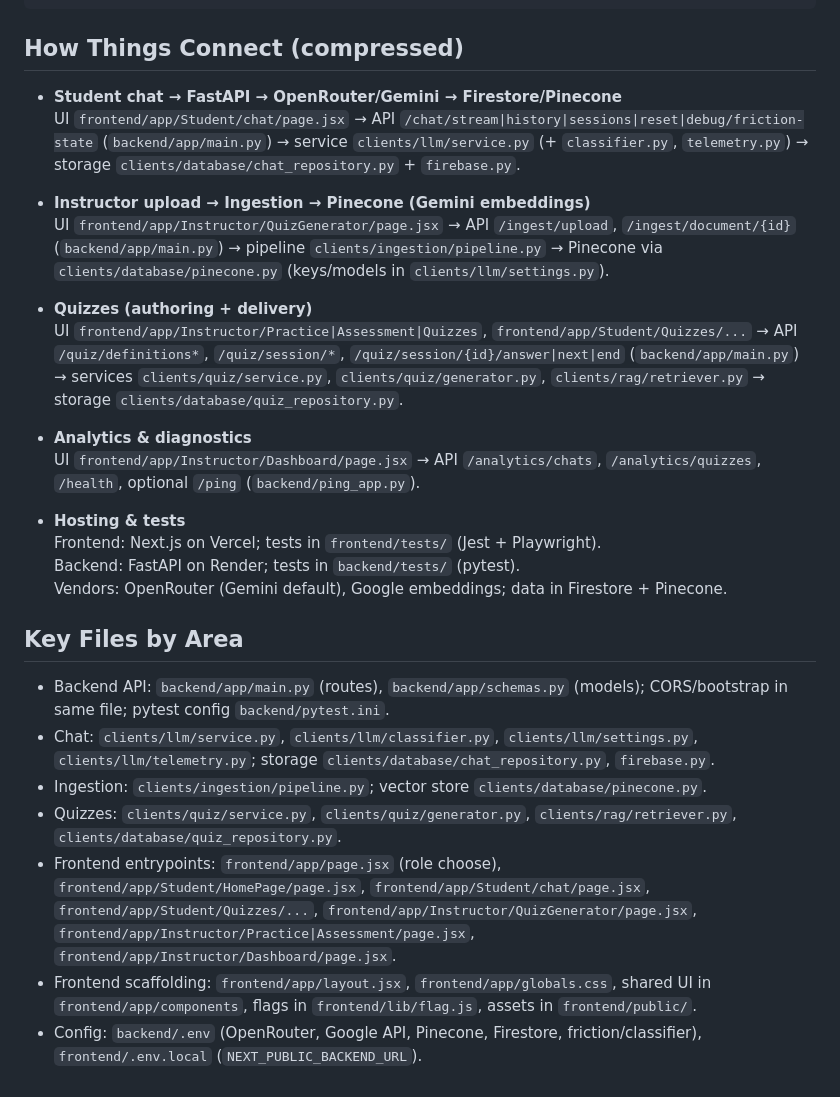
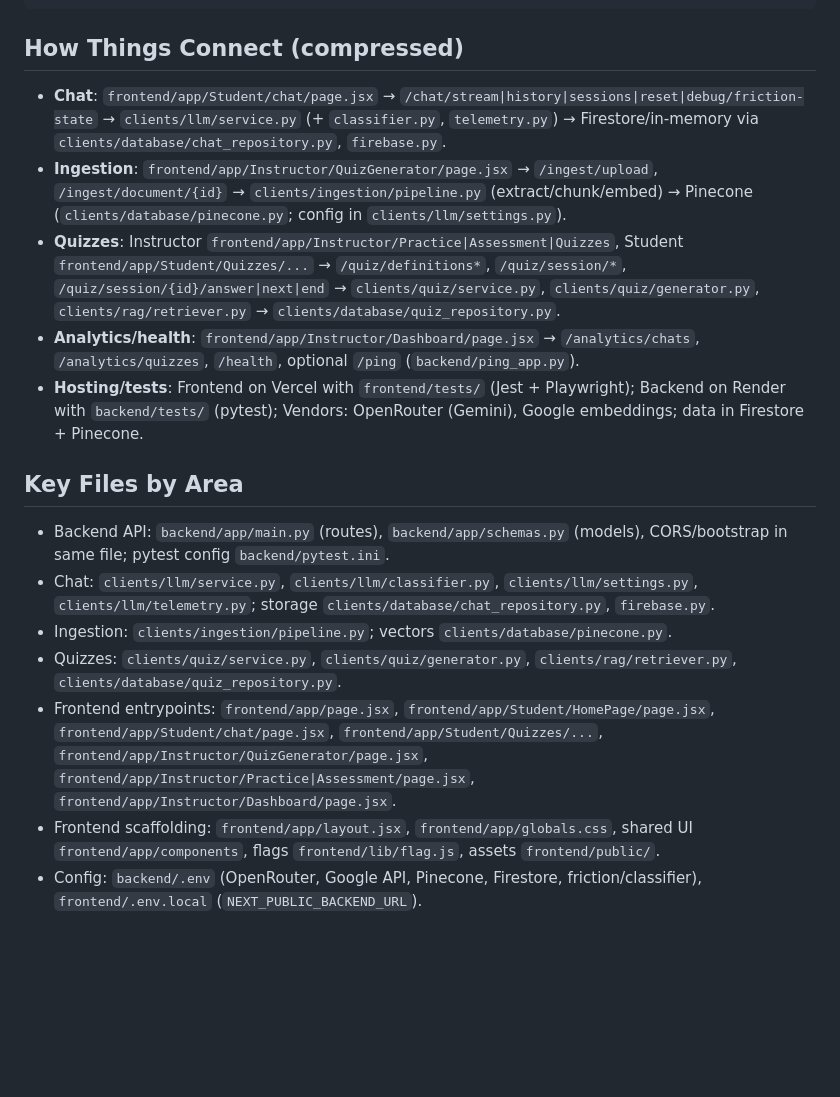
Before and after one commit to oliviaw12/horizon-labs-code, a Markdown page: project_code/ARCHITECTURE_MAP.md, the part around the change. GitHub-like rendering; blank space fills up the shorter version.

Commit message:
fixing descriptions for arch. diag.

```diff
--- a/project_code/ARCHITECTURE_MAP.md
+++ b/project_code/ARCHITECTURE_MAP.md
@@ -30,29 +30,18 @@ project_code/
 
 ## How Things Connect (compressed)
 
-- **Student chat → FastAPI → OpenRouter/Gemini → Firestore/Pinecone**
-  UI `frontend/app/Student/chat/page.jsx` → API `/chat/stream|history|sessions|reset|debug/friction-state` (`backend/app/main.py`) → service `clients/llm/service.py` (+ `classifier.py`, `telemetry.py`) → storage `clients/database/chat_repository.py` + `firebase.py`.
-
-- **Instructor upload → Ingestion → Pinecone (Gemini embeddings)**
-  UI `frontend/app/Instructor/QuizGenerator/page.jsx` → API `/ingest/upload`, `/ingest/document/{id}` (`backend/app/main.py`) → pipeline `clients/ingestion/pipeline.py` → Pinecone via `clients/database/pinecone.py` (keys/models in `clients/llm/settings.py`).
-
-- **Quizzes (authoring + delivery)**
-  UI `frontend/app/Instructor/Practice|Assessment|Quizzes`, `frontend/app/Student/Quizzes/...` → API `/quiz/definitions*`, `/quiz/session/*`, `/quiz/session/{id}/answer|next|end` (`backend/app/main.py`) → services `clients/quiz/service.py`, `clients/quiz/generator.py`, `clients/rag/retriever.py` → storage `clients/database/quiz_repository.py`.
-
-- **Analytics & diagnostics**
-  UI `frontend/app/Instructor/Dashboard/page.jsx` → API `/analytics/chats`, `/analytics/quizzes`, `/health`, optional `/ping` (`backend/ping_app.py`).
-
-- **Hosting & tests**
-  Frontend: Next.js on Vercel; tests in `frontend/tests/` (Jest + Playwright).
-  Backend: FastAPI on Render; tests in `backend/tests/` (pytest).
-  Vendors: OpenRouter (Gemini default), Google embeddings; data in Firestore + Pinecone.
+- **Chat**: `frontend/app/Student/chat/page.jsx` → `/chat/stream|history|sessions|reset|debug/friction-state` → `clients/llm/service.py` (+ `classifier.py`, `telemetry.py`) → Firestore/in-memory via `clients/database/chat_repository.py`, `firebase.py`.
+- **Ingestion**: `frontend/app/Instructor/QuizGenerator/page.jsx` → `/ingest/upload`, `/ingest/document/{id}` → `clients/ingestion/pipeline.py` (extract/chunk/embed) → Pinecone (`clients/database/pinecone.py`; config in `clients/llm/settings.py`).
+- **Quizzes**: Instructor `frontend/app/Instructor/Practice|Assessment|Quizzes`, Student `frontend/app/Student/Quizzes/...` → `/quiz/definitions*`, `/quiz/session/*`, `/quiz/session/{id}/answer|next|end` → `clients/quiz/service.py`, `clients/quiz/generator.py`, `clients/rag/retriever.py` → `clients/database/quiz_repository.py`.
+- **Analytics/health**: `frontend/app/Instructor/Dashboard/page.jsx` → `/analytics/chats`, `/analytics/quizzes`, `/health`, optional `/ping` (`backend/ping_app.py`).
+- **Hosting/tests**: Frontend on Vercel with `frontend/tests/` (Jest + Playwright); Backend on Render with `backend/tests/` (pytest); Vendors: OpenRouter (Gemini), Google embeddings; data in Firestore + Pinecone.
 
 ## Key Files by Area
 
-- Backend API: `backend/app/main.py` (routes), `backend/app/schemas.py` (models); CORS/bootstrap in same file; pytest config `backend/pytest.ini`.
+- Backend API: `backend/app/main.py` (routes), `backend/app/schemas.py` (models), CORS/bootstrap in same file; pytest config `backend/pytest.ini`.
 - Chat: `clients/llm/service.py`, `clients/llm/classifier.py`, `clients/llm/settings.py`, `clients/llm/telemetry.py`; storage `clients/database/chat_repository.py`, `firebase.py`.
-- Ingestion: `clients/ingestion/pipeline.py`; vector store `clients/database/pinecone.py`.
+- Ingestion: `clients/ingestion/pipeline.py`; vectors `clients/database/pinecone.py`.
 - Quizzes: `clients/quiz/service.py`, `clients/quiz/generator.py`, `clients/rag/retriever.py`, `clients/database/quiz_repository.py`.
-- Frontend entrypoints: `frontend/app/page.jsx` (role choose), `frontend/app/Student/HomePage/page.jsx`, `frontend/app/Student/chat/page.jsx`, `frontend/app/Student/Quizzes/...`, `frontend/app/Instructor/QuizGenerator/page.jsx`, `frontend/app/Instructor/Practice|Assessment/page.jsx`, `frontend/app/Instructor/Dashboard/page.jsx`.
-- Frontend scaffolding: `frontend/app/layout.jsx`, `frontend/app/globals.css`, shared UI in `frontend/app/components`, flags in `frontend/lib/flag.js`, assets in `frontend/public/`.
+- Frontend entrypoints: `frontend/app/page.jsx`, `frontend/app/Student/HomePage/page.jsx`, `frontend/app/Student/chat/page.jsx`, `frontend/app/Student/Quizzes/...`, `frontend/app/Instructor/QuizGenerator/page.jsx`, `frontend/app/Instructor/Practice|Assessment/page.jsx`, `frontend/app/Instructor/Dashboard/page.jsx`.
+- Frontend scaffolding: `frontend/app/layout.jsx`, `frontend/app/globals.css`, shared UI `frontend/app/components`, flags `frontend/lib/flag.js`, assets `frontend/public/`.
 - Config: `backend/.env` (OpenRouter, Google API, Pinecone, Firestore, friction/classifier), `frontend/.env.local` (`NEXT_PUBLIC_BACKEND_URL`).
```
